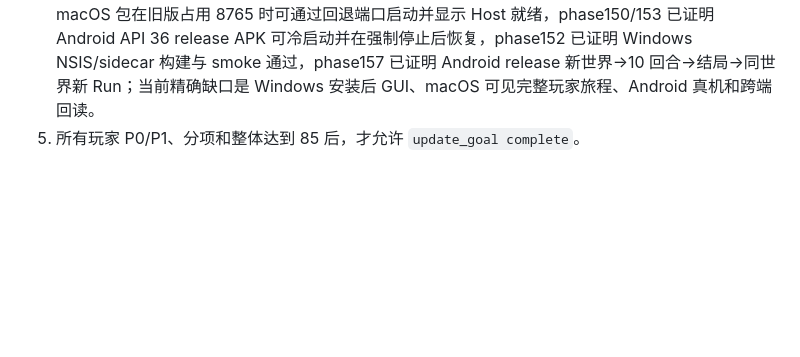
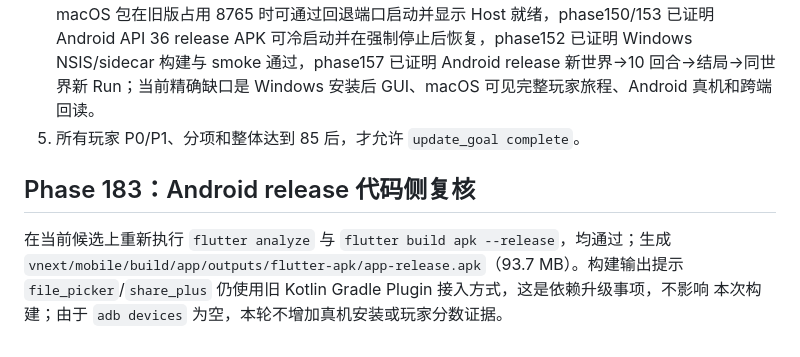
Before and after one commit to b31o8321/dzmm, a Markdown page: docs/ACTIVE_DELIVERY_INDEX.md, the part around the change. GitHub-like rendering; blank space fills up the shorter version.

Commit message:
docs: record Android release build

```diff
--- a/docs/ACTIVE_DELIVERY_INDEX.md
+++ b/docs/ACTIVE_DELIVERY_INDEX.md
@@ -629,3 +629,9 @@ runtime 拆出；desktop 与 embedded runtime 现共用叙事提示、输出预
 3. M3：ModelProfile CRUD/default/probe、引用冲突和三端一致交互——已实现；桌面真实回归、Android widget 覆盖通过。
 4. M4：macOS/Windows 安装包和 Android 本地模拟器/真机完成 A-F、30 回合、重启/失败恢复——进行中；phase82–114 已累积补齐 Android 后台模型操作、三端玩家术语/操作阶段、正式结局、安全凭据、取消/恢复、归档世界、active Run 恢复、桌面 SSE、portable 内容边界、模型超时/连接恢复提示、模型 Probe 的连接/等待/耗时反馈、桌面模型列表边界、Android/desktop 动态地点和单地点自由行动 parity、跨 Run retry boundary 及 desktop notice live-region。phase149–151 已证明 macOS 包在旧版占用 8765 时可通过回退端口启动并显示 Host 就绪，phase150/153 已证明 Android API 36 release APK 可冷启动并在强制停止后恢复，phase152 已证明 Windows NSIS/sidecar 构建与 smoke 通过，phase157 已证明 Android release 新世界→10 回合→结局→同世界新 Run；当前精确缺口是 Windows 安装后 GUI、macOS 可见完整玩家旅程、Android 真机和跨端回读。
 5. 所有玩家 P0/P1、分项和整体达到 85 后，才允许 `update_goal complete`。
+## Phase 183：Android release 代码侧复核
+
+在当前候选上重新执行 `flutter analyze` 与 `flutter build apk --release`，均通过；生成
+`vnext/mobile/build/app/outputs/flutter-apk/app-release.apk`（93.7 MB）。构建输出提示
+`file_picker`/`share_plus` 仍使用旧 Kotlin Gradle Plugin 接入方式，这是依赖升级事项，不影响
+本次构建；由于 `adb devices` 为空，本轮不增加真机安装或玩家分数证据。
```
